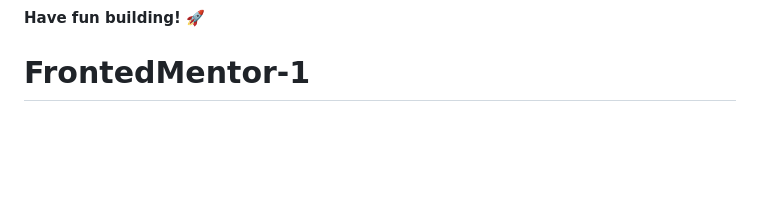
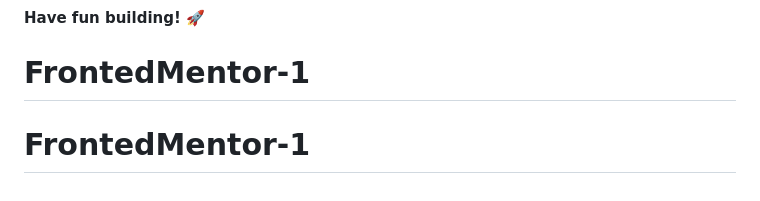
Before and after one commit to Douglasgrl/FrontedMentor-1, a Markdown page: README.md, the part around the change. Drawn GitHub-style; blank space fills up the shorter version.

```diff
--- a/README.md
+++ b/README.md
@@ -91,3 +91,4 @@ This challenge is completely free. Please share it with anyone who will find it
 
 **Have fun building!** 🚀
 # FrontedMentor-1
+# FrontedMentor-1
```
